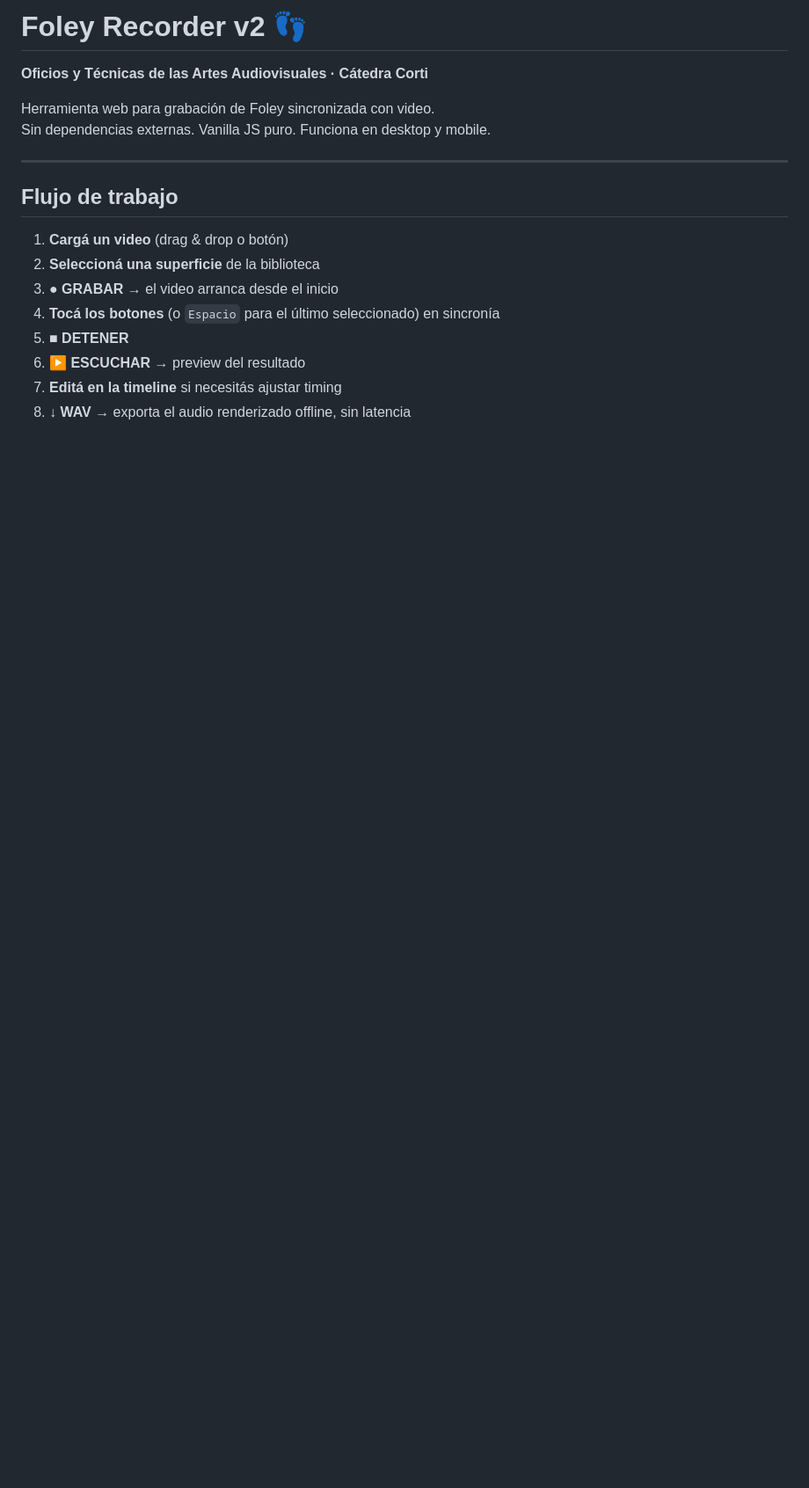
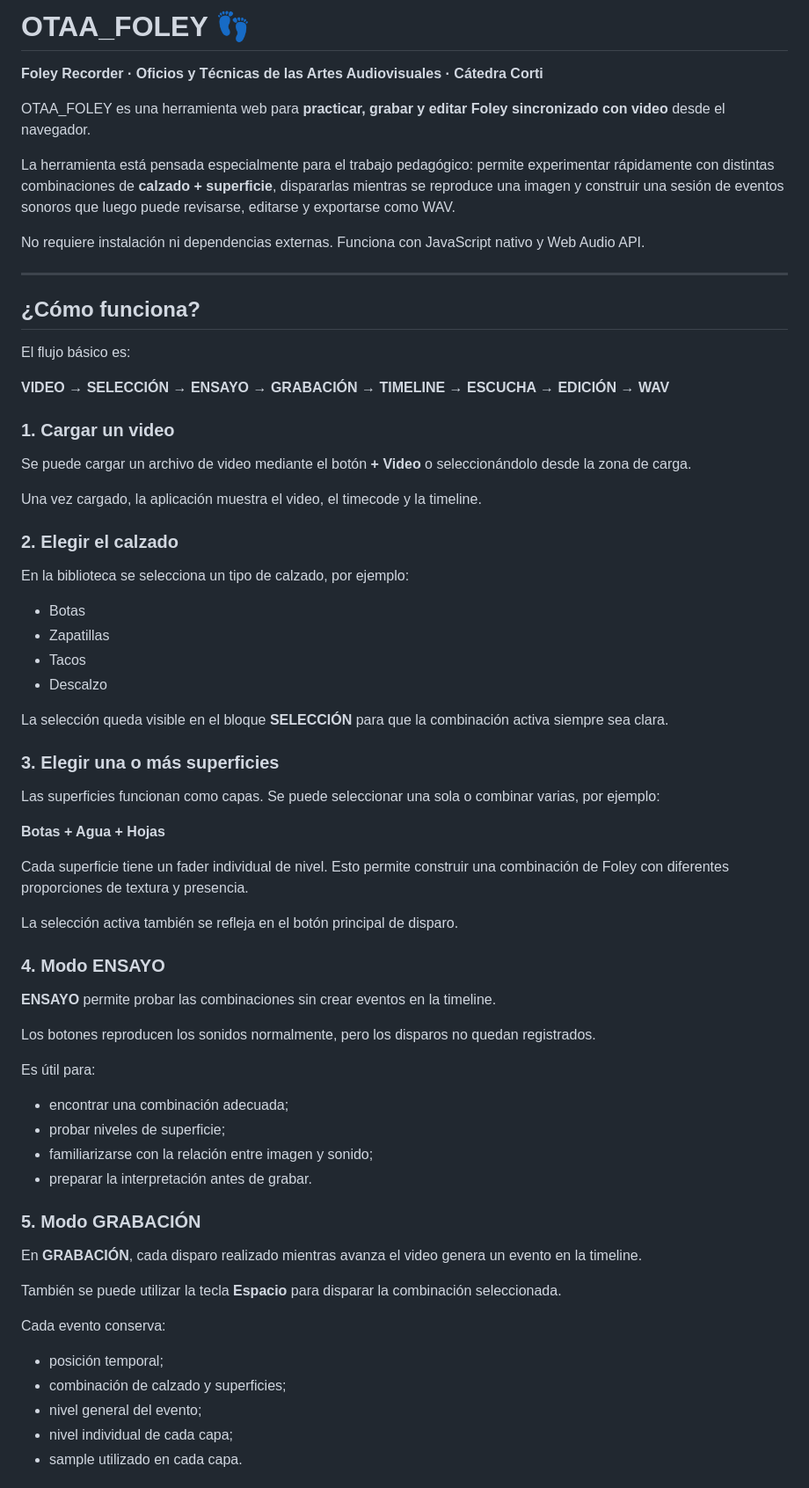
Before and after one commit to rna198456/OTAA_FOLEY, a Markdown page: README.md, the part around one of its changes. Shown at 88% size. GitHub-like rendering; blank space fills up the shorter version.

```diff
--- a/README.md
+++ b/README.md
@@ -1,18 +1,72 @@
-# Foley Recorder v2 👣
-**Oficios y Técnicas de las Artes Audiovisuales · Cátedra Corti**
+# OTAA_FOLEY 👣
 
-Herramienta web para grabación de Foley sincronizada con video.
-Sin dependencias externas. Vanilla JS puro. Funciona en desktop y mobile.
+**Foley Recorder · Oficios y Técnicas de las Artes Audiovisuales · Cátedra Corti**
+
+OTAA_FOLEY es una herramienta web para **practicar, grabar y editar Foley sincronizado con video** desde el navegador.
+
+La herramienta está pensada especialmente para el trabajo pedagógico: permite experimentar rápidamente con distintas combinaciones de **calzado + superficie**, dispararlas mientras se reproduce una imagen y construir una sesión de eventos sonoros que luego puede revisarse, editarse y exportarse como WAV.
+
+No requiere instalación ni dependencias externas. Funciona con JavaScript nativo y Web Audio API.
 
 ---
 
-## Flujo de trabajo
+## ¿Cómo funciona?
 
-1. **Cargá un video** (drag & drop o botón)
-2. **Seleccioná una superficie** de la biblioteca
-3. **● GRABAR** → el video arranca desde el inicio
-4. **Tocá los botones** (o `Espacio` para el último seleccionado) en sincronía
-5. **■ DETENER**
-6. **▶ ESCUCHAR** → preview del resultado
-7. **Editá en la timeline** si necesitás ajustar timing
-8. **↓ WAV** → exporta el audio renderizado offline, sin latencia
+El flujo básico es:
+
+**VIDEO → SELECCIÓN → ENSAYO → GRABACIÓN → TIMELINE → ESCUCHA → EDICIÓN → WAV**
+
+### 1. Cargar un video
+
+Se puede cargar un archivo de video mediante el botón **+ Video** o seleccionándolo desde la zona de carga.
+
+Una vez cargado, la aplicación muestra el video, el timecode y la timeline.
+
+### 2. Elegir el calzado
+
+En la biblioteca se selecciona un tipo de calzado, por ejemplo:
+
+- Botas
+- Zapatillas
+- Tacos
+- Descalzo
+
+La selección queda visible en el bloque **SELECCIÓN** para que la combinación activa siempre sea clara.
+
+### 3. Elegir una o más superficies
+
+Las superficies funcionan como capas. Se puede seleccionar una sola o combinar varias, por ejemplo:
+
+**Botas + Agua + Hojas**
+
+Cada superficie tiene un fader individual de nivel. Esto permite construir una combinación de Foley con diferentes proporciones de textura y presencia.
+
+La selección activa también se refleja en el botón principal de disparo.
+
+### 4. Modo ENSAYO
+
+**ENSAYO** permite probar las combinaciones sin crear eventos en la timeline.
+
+Los botones reproducen los sonidos normalmente, pero los disparos no quedan registrados.
+
+Es útil para:
+
+- encontrar una combinación adecuada;
+- probar niveles de superficie;
+- familiarizarse con la relación entre imagen y sonido;
+- preparar la interpretación antes de grabar.
+
+### 5. Modo GRABACIÓN
+
+En **GRABACIÓN**, cada disparo realizado mientras avanza el video genera un evento en la timeline.
+
+También se puede utilizar la tecla **Espacio** para disparar la combinación seleccionada.
+
+Cada evento conserva:
+
+- posición temporal;
+- combinación de calzado y superficies;
+- nivel general del evento;
+- nivel individual de cada capa;
+- sample utilizado en cada capa.
+
```
Also changed, not shown: other parts of README.md (+218 -84 lines).
